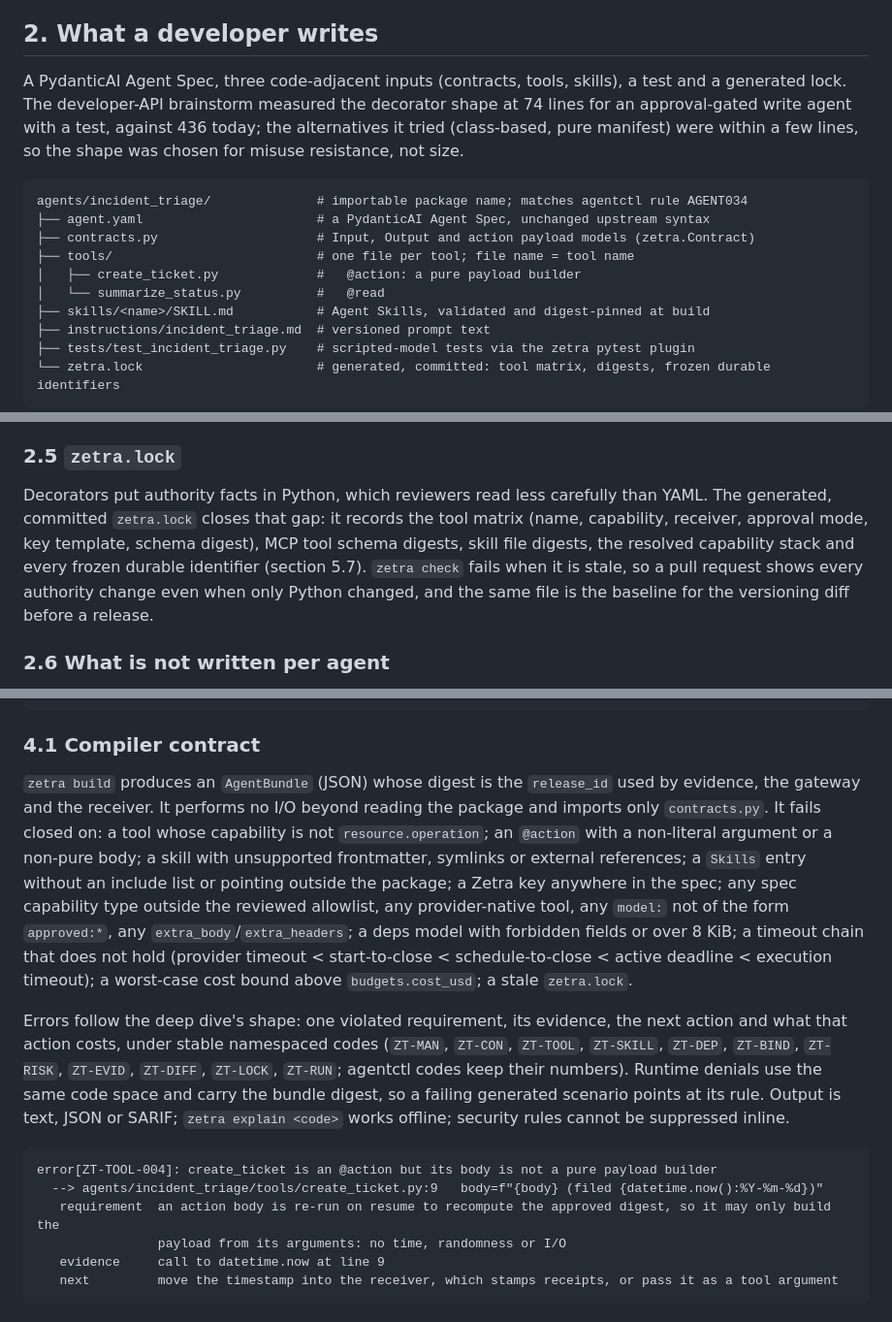
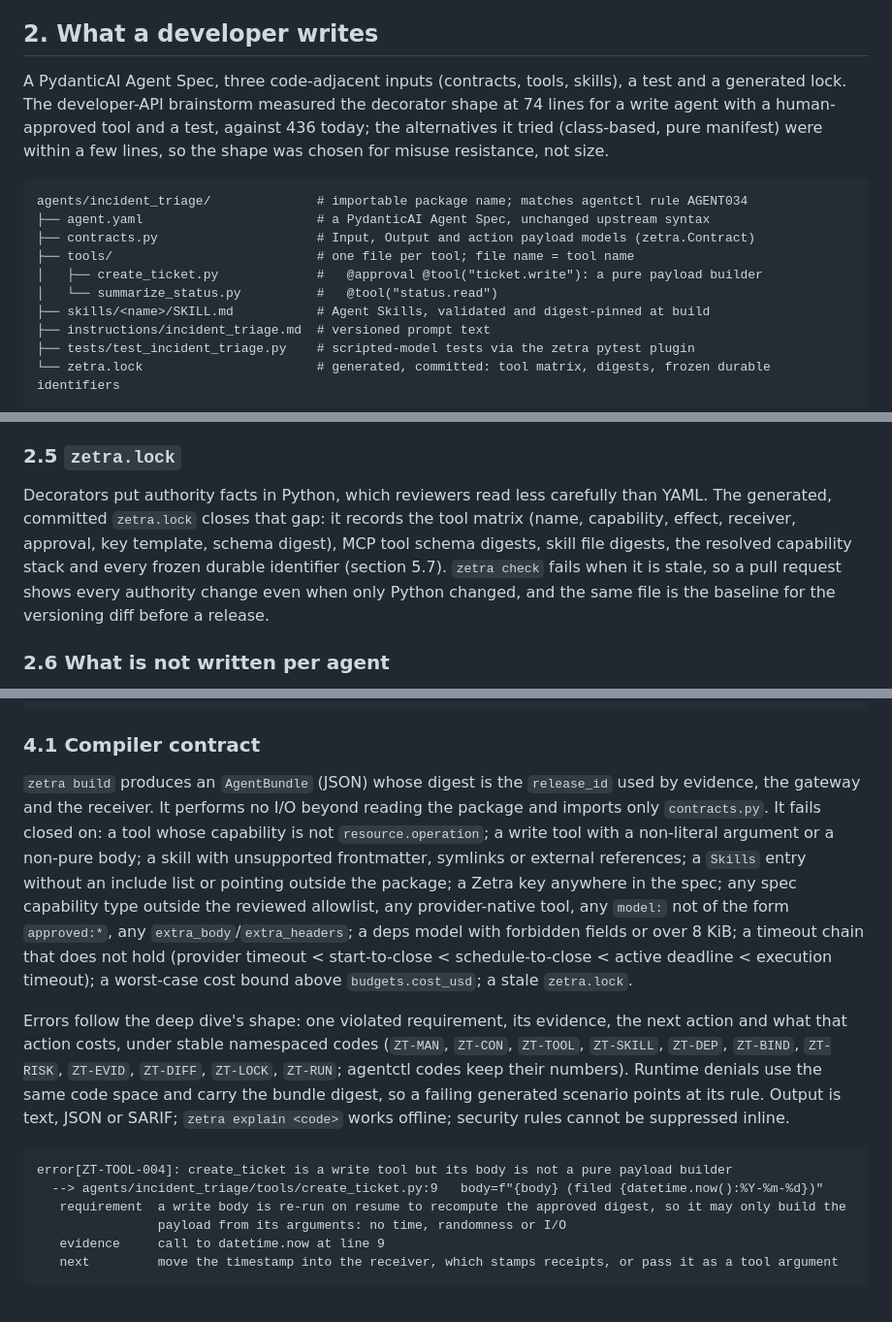
Before and after one commit to X-McKay/zetra, a Markdown page: docs/research/durable-agent-sdk-proposal.md, 3 parts joined by grey strips. Shown at 97% size. Rendered like a GitHub page.

````diff
--- a/docs/research/durable-agent-sdk-proposal.md
+++ b/docs/research/durable-agent-sdk-proposal.md
@@ -10,15 +10,15 @@ Today a Zetra agent is a hand-written `factory.py` returning an object with `run
 
 ## 2. What a developer writes
 
-A PydanticAI Agent Spec, three code-adjacent inputs (contracts, tools, skills), a test and a generated lock. The developer-API brainstorm measured the decorator shape at 74 lines for an approval-gated write agent with a test, against 436 today; the alternatives it tried (class-based, pure manifest) were within a few lines, so the shape was chosen for misuse resistance, not size.
+A PydanticAI Agent Spec, three code-adjacent inputs (contracts, tools, skills), a test and a generated lock. The developer-API brainstorm measured the decorator shape at 74 lines for a write agent with a human-approved tool and a test, against 436 today; the alternatives it tried (class-based, pure manifest) were within a few lines, so the shape was chosen for misuse resistance, not size.
 
 ```text
 agents/incident_triage/              # importable package name; matches agentctl rule AGENT034
 ├── agent.yaml                       # a PydanticAI Agent Spec, unchanged upstream syntax
 ├── contracts.py                     # Input, Output and action payload models (zetra.Contract)
 ├── tools/                           # one file per tool; file name = tool name
-│   ├── create_ticket.py             #   @action: a pure payload builder
-│   └── summarize_status.py          #   @read
+│   ├── create_ticket.py             #   @approval @tool("ticket.write"): a pure payload builder
+│   └── summarize_status.py          #   @tool("status.read")
 ├── skills/<name>/SKILL.md           # Agent Skills, validated and digest-pinned at build
 ├── instructions/incident_triage.md  # versioned prompt text
 ├── tests/test_incident_triage.py    # scripted-model tests via the zetra pytest plugin
@@ -147,7 +149,7 @@ The same test runs in-process and, under `pytest --zetra-durable`, on Temporal's
 
 ### 2.5 `zetra.lock`
 
-Decorators put authority facts in Python, which reviewers read less carefully than YAML. The generated, committed `zetra.lock` closes that gap: it records the tool matrix (name, capability, receiver, approval mode, key template, schema digest), MCP tool schema digests, skill file digests, the resolved capability stack and every frozen durable identifier (section 5.7). `zetra check` fails when it is stale, so a pull request shows every authority change even when only Python changed, and the same file is the baseline for the versioning diff before a release.
+Decorators put authority facts in Python, which reviewers read less carefully than YAML. The generated, committed `zetra.lock` closes that gap: it records the tool matrix (name, capability, effect, receiver, approval, key template, schema digest), MCP tool schema digests, skill file digests, the resolved capability stack and every frozen durable identifier (section 5.7). `zetra check` fails when it is stale, so a pull request shows every authority change even when only Python changed, and the same file is the baseline for the versioning diff before a release.
 
 ### 2.6 What is not written per agent
 
@@ -197,14 +199,14 @@ Two upstream facts constrain everything below. **Approval is not authorization**
 
 ### 4.1 Compiler contract
 
-`zetra build` produces an `AgentBundle` (JSON) whose digest is the `release_id` used by evidence, the gateway and the receiver. It performs no I/O beyond reading the package and imports only `contracts.py`. It fails closed on: a tool whose capability is not `resource.operation`; an `@action` with a non-literal argument or a non-pure body; a skill with unsupported frontmatter, symlinks or external references; a `Skills` entry without an include list or pointing outside the package; a Zetra key anywhere in the spec; any spec capability type outside the reviewed allowlist, any provider-native tool, any `model:` not of the form `approved:*`, any `extra_body`/`extra_headers`; a deps model with forbidden fields or over 8 KiB; a timeout chain that does not hold (provider timeout < start-to-close < schedule-to-close < active deadline < execution timeout); a worst-case cost bound above `budgets.cost_usd`; a stale `zetra.lock`.
+`zetra build` produces an `AgentBundle` (JSON) whose digest is the `release_id` used by evidence, the gateway and the receiver. It performs no I/O beyond reading the package and imports only `contracts.py`. It fails closed on: a tool whose capability is not `resource.operation`; a write tool with a non-literal argument or a non-pure body; a skill with unsupported frontmatter, symlinks or external references; a `Skills` entry without an include list or pointing outside the package; a Zetra key anywhere in the spec; any spec capability type outside the reviewed allowlist, any provider-native tool, any `model:` not of the form `approved:*`, any `extra_body`/`extra_headers`; a deps model with forbidden fields or over 8 KiB; a timeout chain that does not hold (provider timeout < start-to-close < schedule-to-close < active deadline < execution timeout); a worst-case cost bound above `budgets.cost_usd`; a stale `zetra.lock`.
 
 Errors follow the deep dive's shape: one violated requirement, its evidence, the next action and what that action costs, under stable namespaced codes (`ZT-MAN`, `ZT-CON`, `ZT-TOOL`, `ZT-SKILL`, `ZT-DEP`, `ZT-BIND`, `ZT-RISK`, `ZT-EVID`, `ZT-DIFF`, `ZT-LOCK`, `ZT-RUN`; agentctl codes keep their numbers). Runtime denials use the same code space and carry the bundle digest, so a failing generated scenario points at its rule. Output is text, JSON or SARIF; `zetra explain <code>` works offline; security rules cannot be suppressed inline.
 
 ```text
-error[ZT-TOOL-004]: create_ticket is an @action but its body is not a pure payload builder
+error[ZT-TOOL-004]: create_ticket is a write tool but its body is not a pure payload builder
   --> agents/incident_triage/tools/create_ticket.py:9   body=f"{body} (filed {datetime.now():%Y-%m-%d})"
-   requirement  an action body is re-run on resume to recompute the approved digest, so it may only build the
+   requirement  a write body is re-run on resume to recompute the approved digest, so it may only build the
                 payload from its arguments: no time, randomness or I/O
    evidence     call to datetime.now at line 9
    next         move the timestamp into the receiver, which stamps receipts, or pass it as a tool argument
````
Also changed, not shown: other parts of docs/research/durable-agent-sdk-proposal.md (+18 -16 lines).
